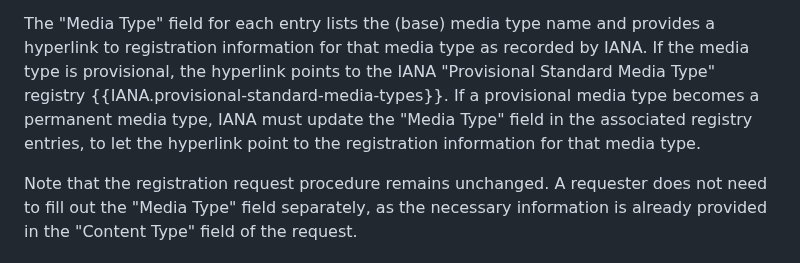
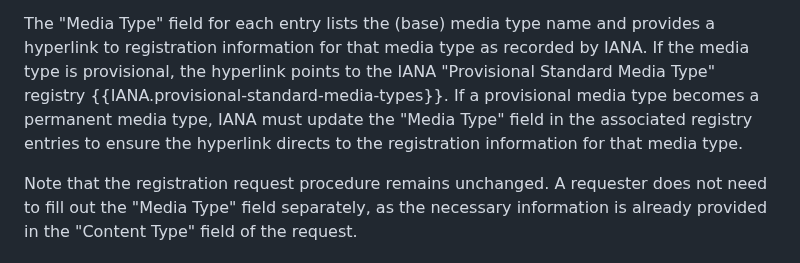
Before and after one commit to core-wg/cf-reg-update, a Markdown page: draft-ietf-core-cf-reg-update.md, the part around the change. Drawn GitHub-style.

Commit message:
rewording by Thomas
Co-authored-by: Thomas Fossati <thomas.fossati@linaro.org>

```diff
--- a/draft-ietf-core-cf-reg-update.md
+++ b/draft-ietf-core-cf-reg-update.md
@@ -216,7 +216,7 @@ This new column is placed directly to the right of the existing "Content Type" c
 
 The "Media Type" field for each entry lists the (base) media type name and provides a hyperlink to registration information for that media type as recorded by IANA.
 If the media type is provisional, the hyperlink points to the IANA "Provisional Standard Media Type" registry {{IANA.provisional-standard-media-types}}.
-If a provisional media type becomes a permanent media type, IANA must update the "Media Type" field in the associated registry entries, to let the hyperlink point to the registration information for that media type.
+If a provisional media type becomes a permanent media type, IANA must update the "Media Type" field in the associated registry entries to ensure the hyperlink directs to the registration information for that media type.
 
 Note that the registration request procedure remains unchanged. A requester does not need to fill out the "Media Type" field separately, as the necessary information is already provided in the "Content Type" field of the request.
 
```
